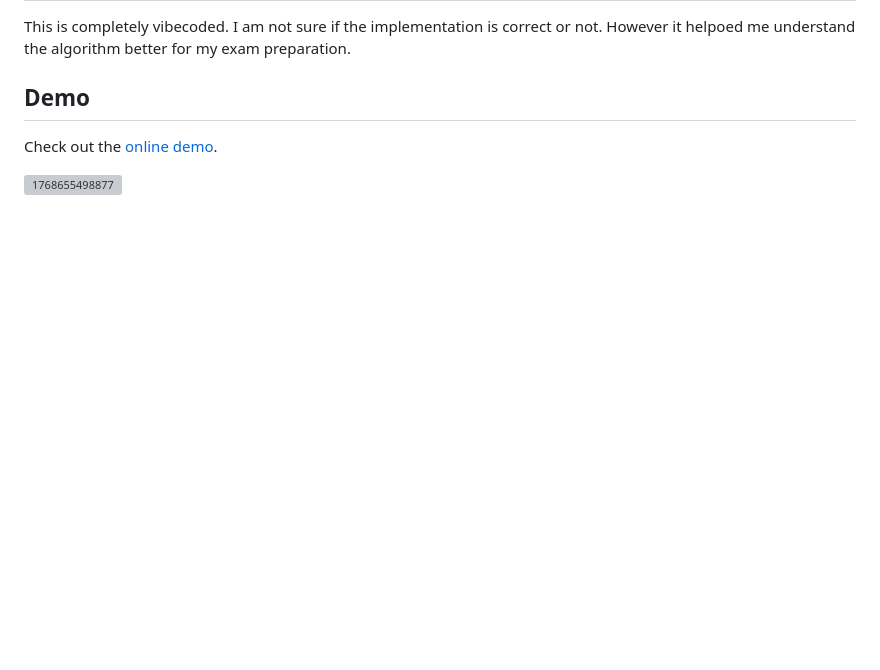
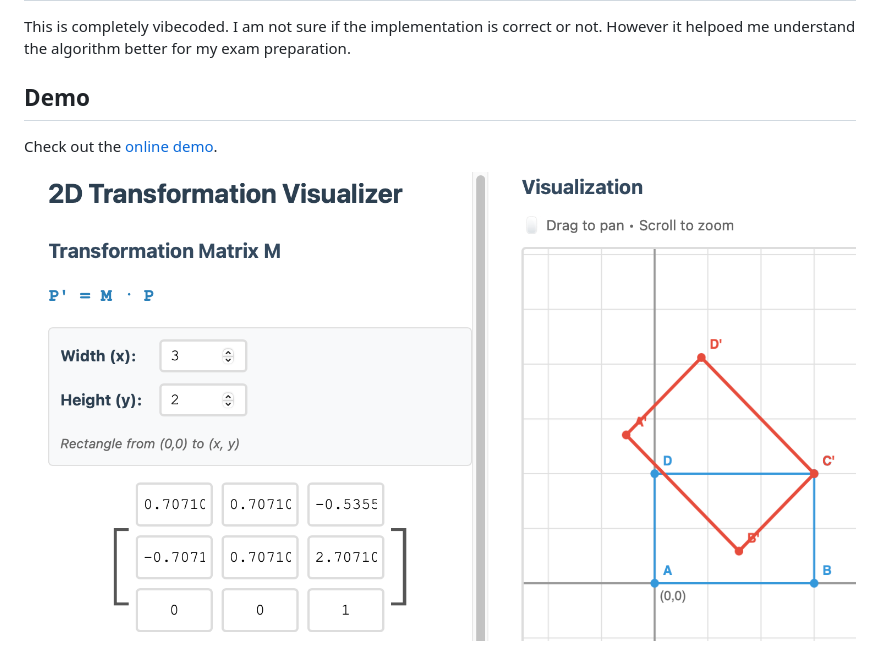
Before and after one commit to SamKry/2D-Homogeneous-Transformation-Visualizer, a Markdown page: README.md, the part around one of its changes. Rendered like a GitHub page; pictures changed too: image/README/1768838738317.png (added); blank space fills up the shorter version; grey boxes are pictures that could not be loaded.

```diff
--- a/README.md
+++ b/README.md
@@ -8,2 +8,2 @@ Check out the [online demo](https://samkry.github.io/Harris-Corner-Detection-Dem
 
-![1768655498877](image/README/1768655498877.png)
+![1768838738317](image/README/1768838738317.png)
```
Also changed, not shown: other parts of README.md (+1 -1 lines).
